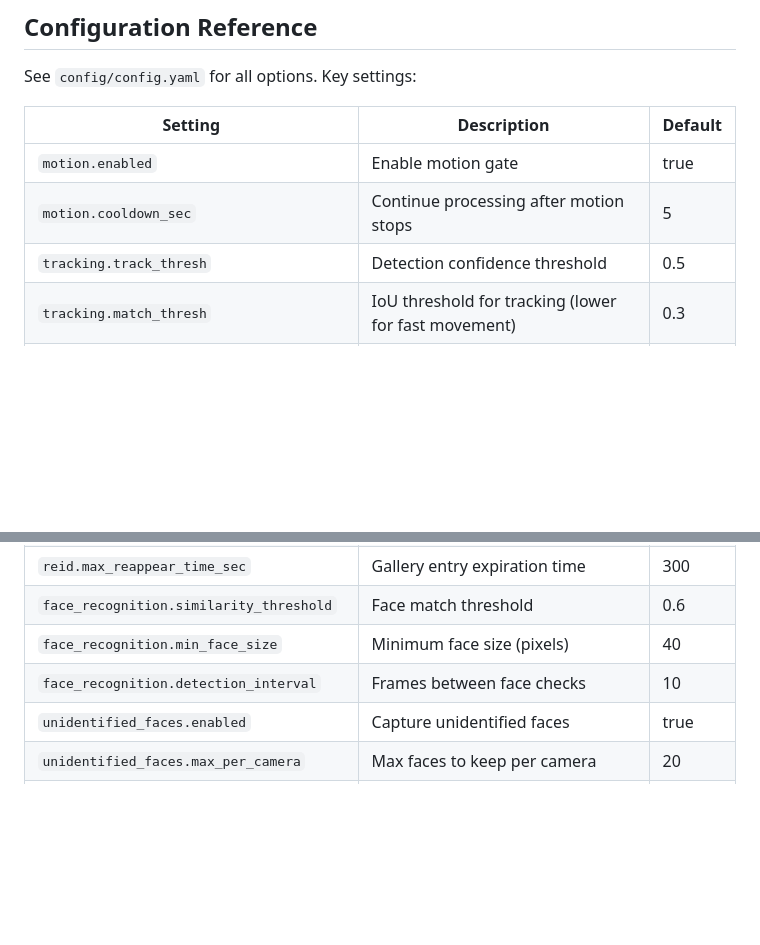
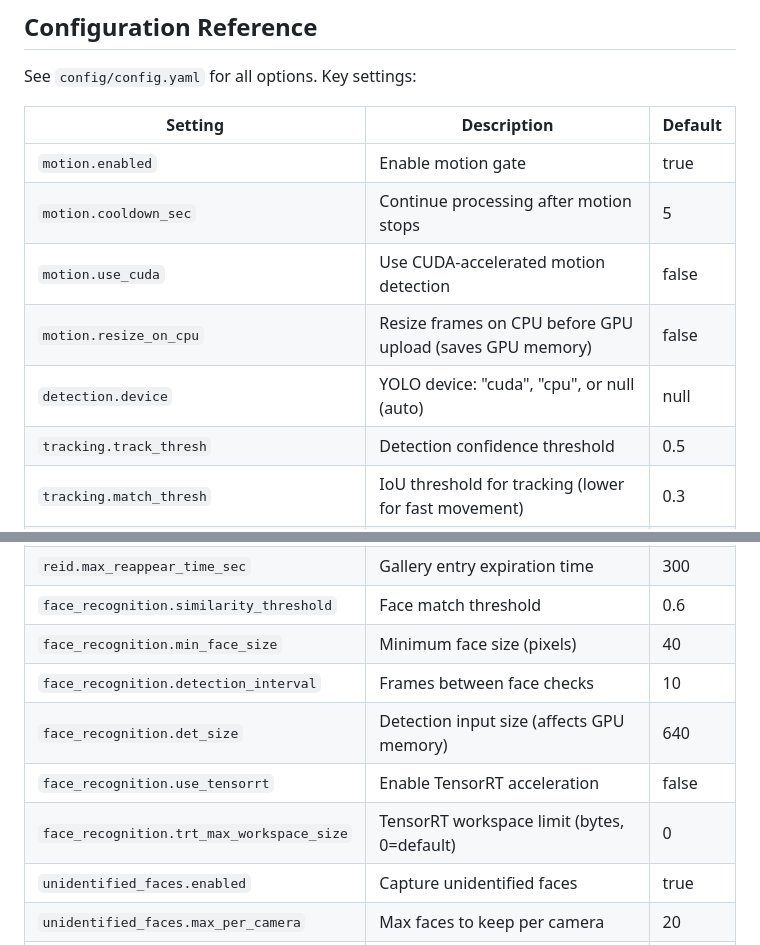
Before and after one commit to kesziattila/home-person-id, a Markdown page: README.md, 2 parts joined by grey strips. GitHub-like rendering; blank space fills up the shorter version.

```diff
--- a/README.md
+++ b/README.md
@@ -353,6 +353,9 @@ See `config/config.yaml` for all options. Key settings:
 |---------|-------------|---------|
 | `motion.enabled` | Enable motion gate | true |
 | `motion.cooldown_sec` | Continue processing after motion stops | 5 |
+| `motion.use_cuda` | Use CUDA-accelerated motion detection | false |
+| `motion.resize_on_cpu` | Resize frames on CPU before GPU upload (saves GPU memory) | false |
+| `detection.device` | YOLO device: "cuda", "cpu", or null (auto) | null |
 | `tracking.track_thresh` | Detection confidence threshold | 0.5 |
 | `tracking.match_thresh` | IoU threshold for tracking (lower for fast movement) | 0.3 |
 | `reid.similarity_threshold` | Re-ID match threshold | 0.65 |
@@ -361,6 +364,9 @@ See `config/config.yaml` for all options. Key settings:
 | `face_recognition.similarity_threshold` | Face match threshold | 0.6 |
 | `face_recognition.min_face_size` | Minimum face size (pixels) | 40 |
 | `face_recognition.detection_interval` | Frames between face checks | 10 |
+| `face_recognition.det_size` | Detection input size (affects GPU memory) | 640 |
+| `face_recognition.use_tensorrt` | Enable TensorRT acceleration | false |
+| `face_recognition.trt_max_workspace_size` | TensorRT workspace limit (bytes, 0=default) | 0 |
 | `unidentified_faces.enabled` | Capture unidentified faces | true |
 | `unidentified_faces.max_per_camera` | Max faces to keep per camera | 20 |
 | `unidentified_faces.min_quality_score` | Min quality score (0-1) | 0.3 |
```
Also changed, not shown: docs/JETSON.md (+53 -0 lines).
